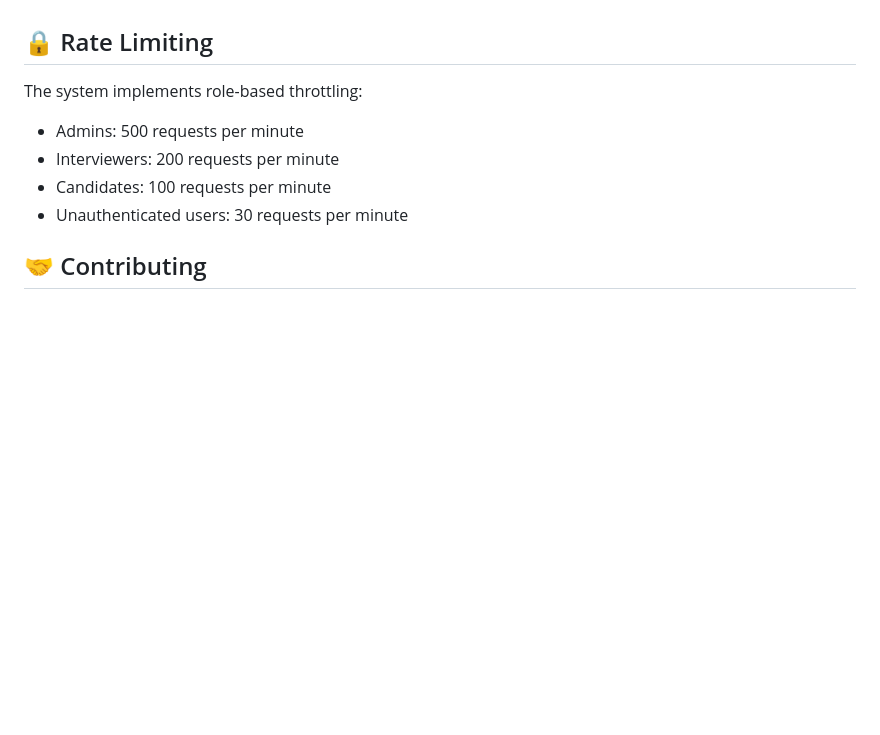
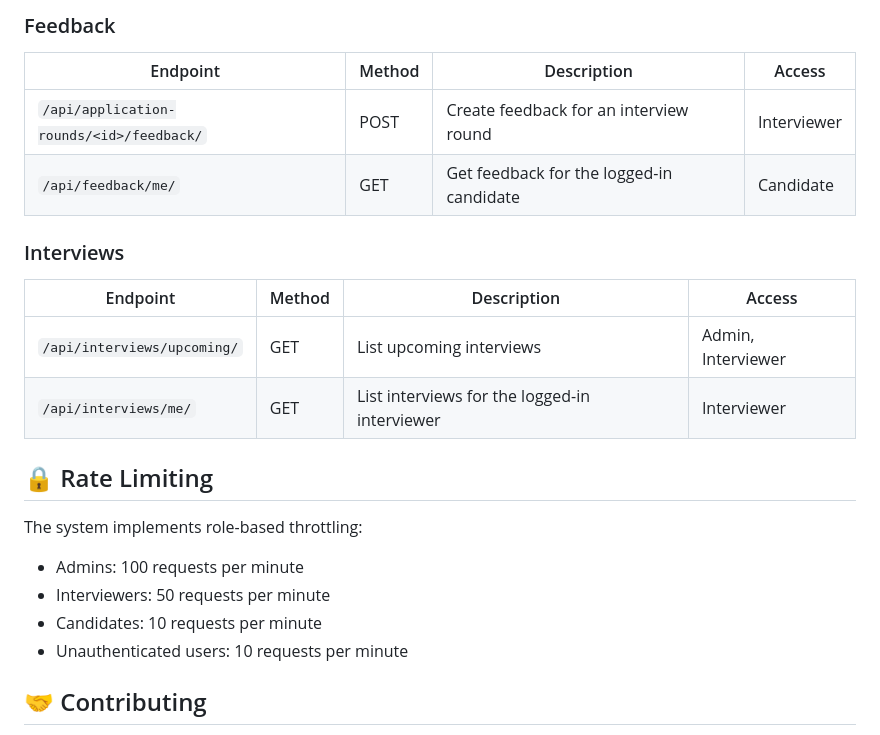
Before and after one commit to GatiVora-Simform/Interview_Management_System, a Markdown page: README.md, the part around one of its changes. Rendered like a GitHub page; blank space fills up the shorter version.

```diff
--- a/README.md
+++ b/README.md
@@ -136,11 +150,25 @@ A comprehensive Django REST Framework-based application for managing the end-to-
+### Feedback
+
+| Endpoint | Method | Description | Access |
+|----------|--------|-------------|--------|
+| `/api/application-rounds/<id>/feedback/` | POST | Create feedback for an interview round | Interviewer |
+| `/api/feedback/me/` | GET | Get feedback for the logged-in candidate | Candidate |
+
+### Interviews
+
+| Endpoint | Method | Description | Access |
+|----------|--------|-------------|--------|
+| `/api/interviews/upcoming/` | GET | List upcoming interviews | Admin, Interviewer |
+| `/api/interviews/me/` | GET | List interviews for the logged-in interviewer | Interviewer |
+
 
 ## 🔒 Rate Limiting
 
 The system implements role-based throttling:
-- Admins: 500 requests per minute
-- Interviewers: 200 requests per minute
-- Candidates: 100 requests per minute
-- Unauthenticated users: 30 requests per minute
+- Admins: 100 requests per minute
+- Interviewers: 50 requests per minute
+- Candidates: 10 requests per minute
+- Unauthenticated users: 10 requests per minute
 
 ## 🤝 Contributing
 
```
Also changed, not shown: other parts of README.md (+40 -26 lines).
